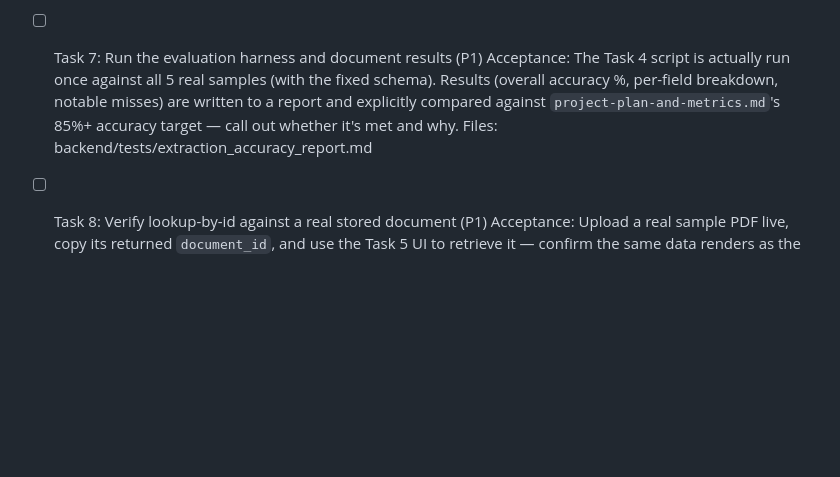
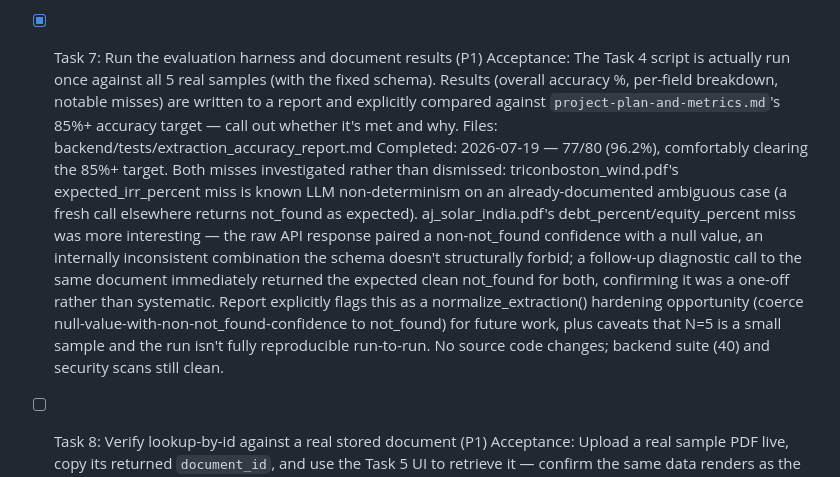
Before and after one commit to AlexNedyalkov/renewable-proposal-extractor, a Markdown page: sprints/v3/TASKS.md, the part around the change. Drawn GitHub-style; blank space fills up the shorter version.

Commit message:
docs(v3): Task 7 — run evaluation harness, document 96.2% accuracy
- 77/80 fields correct (96.2%), clearing the 85%+ target from
  project-plan-and-metrics.md with an 11-point margin
- Investigated both misses rather than dismissing them: one is known
  LLM non-determinism on an already-documented ambiguous field; the
  other surfaced a real finding -- a raw API response paired a
  non-not_found confidence with a null value, confirmed as a one-off
  via a follow-up call, flagged as a normalize_extraction() hardening
  opportunity for future work
- Report includes honest caveats: N=5 is small, results aren't fully
  reproducible run-to-run
- No source code changes; backend suite (40) and security scans clean

```diff
--- a/sprints/v3/TASKS.md
+++ b/sprints/v3/TASKS.md
@@ -33,9 +33,10 @@
     Files: backend/tests/manual_smoke_test_notes.md
     Completed: 2026-07-19 — All 7 live tests pass (~110s). Verified triconboston_wind.pdf: debt_percent=75/equity_percent=25, both high confidence, matching the old "75:25" exactly. Went further and also checked cambodia_solar.pdf (the harder case with two different debt/equity disclosures in the source): real API correctly returned debt_percent=69/equity_percent=31 sourced from the Sources-of-Funds table, not the separate "2.94x/2.24x" leverage-ratio metric — matching this sprint's ground truth exactly. No source code changes (pure verification); backend suite (40) and security scans still clean.
 
-- [ ] Task 7: Run the evaluation harness and document results (P1)
+- [x] Task 7: Run the evaluation harness and document results (P1)
     Acceptance: The Task 4 script is actually run once against all 5 real samples (with the fixed schema). Results (overall accuracy %, per-field breakdown, notable misses) are written to a report and explicitly compared against `project-plan-and-metrics.md`'s 85%+ accuracy target — call out whether it's met and why.
     Files: backend/tests/extraction_accuracy_report.md
+    Completed: 2026-07-19 — 77/80 (96.2%), comfortably clearing the 85%+ target. Both misses investigated rather than dismissed: triconboston_wind.pdf's expected_irr_percent miss is known LLM non-determinism on an already-documented ambiguous case (a fresh call elsewhere returns not_found as expected). aj_solar_india.pdf's debt_percent/equity_percent miss was more interesting — the raw API response paired a non-not_found confidence with a null value, an internally inconsistent combination the schema doesn't structurally forbid; a follow-up diagnostic call to the same document immediately returned the expected clean not_found for both, confirming it was a one-off rather than systematic. Report explicitly flags this as a normalize_extraction() hardening opportunity (coerce null-value-with-non-not_found-confidence to not_found) for future work, plus caveats that N=5 is a small sample and the run isn't fully reproducible run-to-run. No source code changes; backend suite (40) and security scans still clean.
 
 - [ ] Task 8: Verify lookup-by-id against a real stored document (P1)
     Acceptance: Upload a real sample PDF live, copy its returned `document_id`, and use the Task 5 UI to retrieve it — confirm the same data renders as the original upload. Outcome documented.
```
Also changed, not shown: 1 other file.
